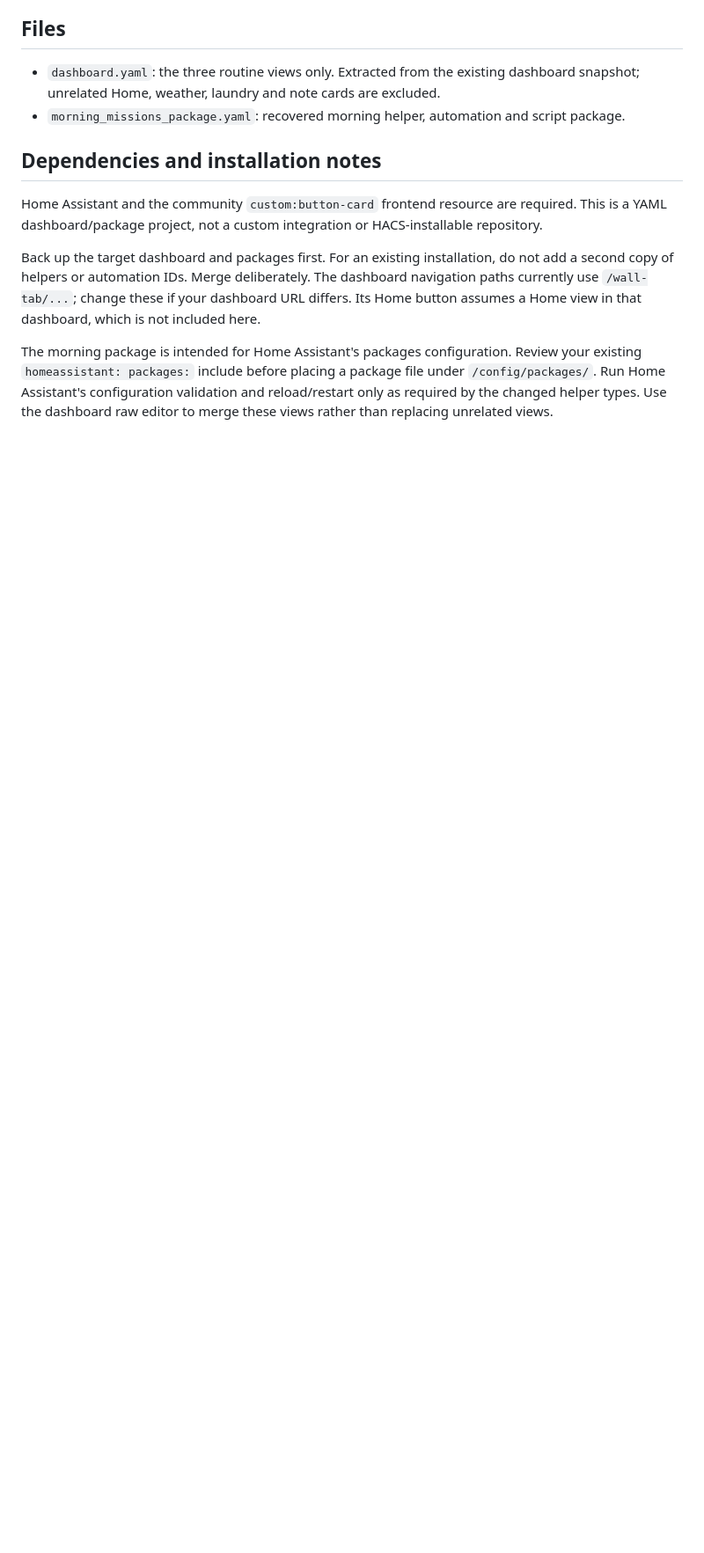
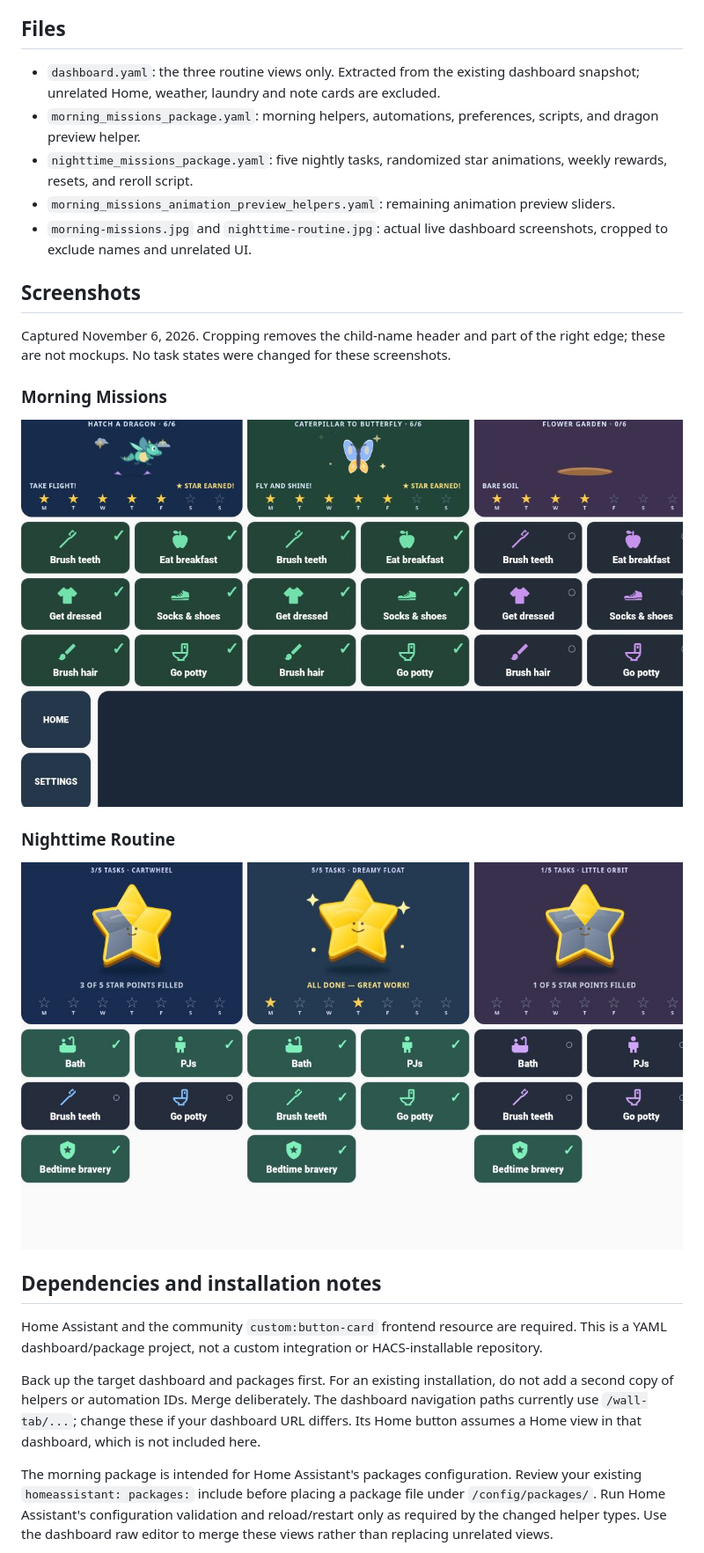
Before and after one commit to dvschris/home-assistant-family-routines, a Markdown page: README.md, the part around one of its changes. Shown at 88% size. GitHub-like rendering; pictures changed too: morning-missions.jpg (added), nighttime-routine.jpg (added); blank space fills up the shorter version.

Commit message:
Complete nighttime source, preview helpers, and live screenshots

```diff
--- a/README.md
+++ b/README.md
@@ -22,7 +22,20 @@ Names and entity IDs are anonymized as `child_one`, `child_two`, and `child_thre
 ## Files
 
 - `dashboard.yaml`: the three routine views only. Extracted from the existing dashboard snapshot; unrelated Home, weather, laundry and note cards are excluded.
-- `morning_missions_package.yaml`: recovered morning helper, automation and script package.
+- `morning_missions_package.yaml`: morning helpers, automations, preferences, scripts, and dragon preview helper.
+- `nighttime_missions_package.yaml`: five nightly tasks, randomized star animations, weekly rewards, resets, and reroll script.
+- `morning_missions_animation_preview_helpers.yaml`: remaining animation preview sliders.
+- `morning-missions.jpg` and `nighttime-routine.jpg`: actual live dashboard screenshots, cropped to exclude names and unrelated UI.
+
+## Screenshots
+
+Captured November 6, 2026. Cropping removes the child-name header and part of the right edge; these are not mockups. No task states were changed for these screenshots.
+
+### Morning Missions
+![Morning Missions](morning-missions.jpg)
+
+### Nighttime Routine
+![Nighttime Routine](nighttime-routine.jpg)
 
 ## Dependencies and installation notes
 
```
Also changed, not shown: other parts of README.md (+5 -3 lines), 3 other files.
